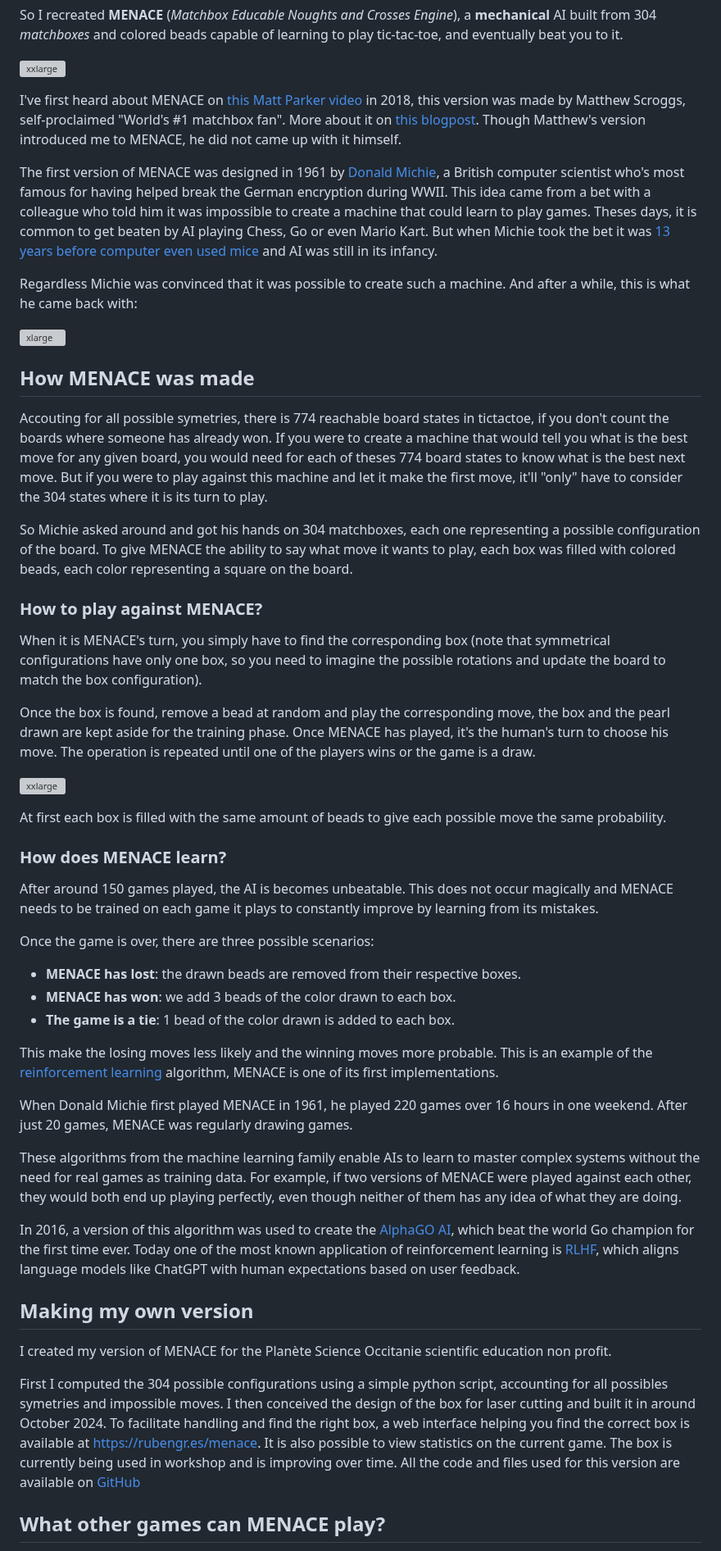
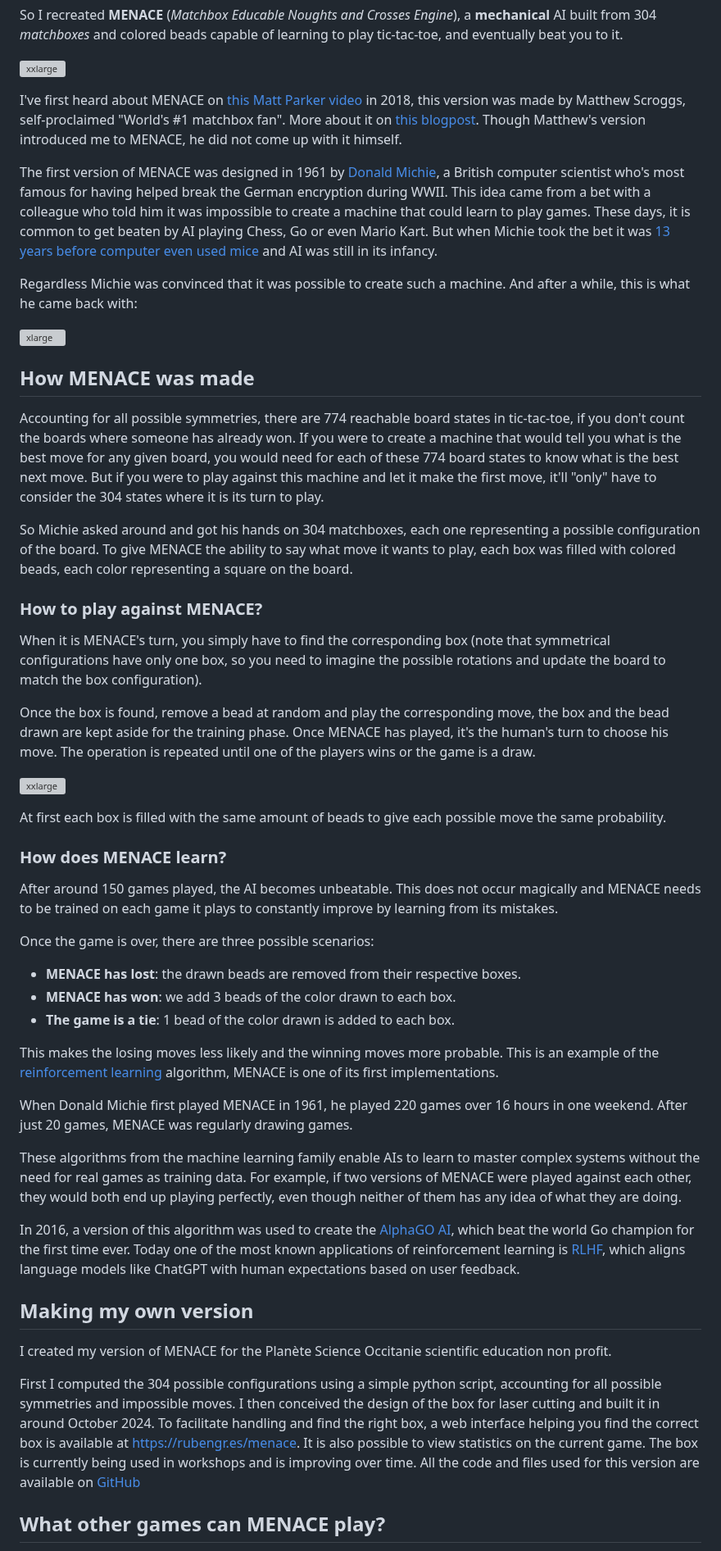
Before and after one commit to RubenGres/blog, a Markdown page: src/posts/menace.md, the part around one of its changes. Shown at 82% size. GitHub-like rendering; grey boxes are pictures that could not be loaded.

Commit message:
Fix typos in menace article

```diff
--- a/src/posts/menace.md
+++ b/src/posts/menace.md
@@ -13,9 +13,9 @@ So I recreated **MENACE** (*Matchbox Educable Noughts and Crosses Engine*), a **
 
 ![xxlarge](/blog/assets/img/menace_rgres.png)
 
-I've first heard about MENACE on [this Matt Parker video](https://www.youtube.com/watch?v=R9c-_neaxeU) in 2018, this version was made by Matthew Scroggs, self-proclaimed "World's #1 matchbox fan". More about it on [this blogpost](https://www.mscroggs.co.uk/blog/19). Though Matthew's version introduced me to MENACE, he did not came up with it himself.
+I've first heard about MENACE on [this Matt Parker video](https://www.youtube.com/watch?v=R9c-_neaxeU) in 2018, this version was made by Matthew Scroggs, self-proclaimed "World's #1 matchbox fan". More about it on [this blogpost](https://www.mscroggs.co.uk/blog/19). Though Matthew's version introduced me to MENACE, he did not come up with it himself.
 
-The first version of MENACE was designed in 1961 by [Donald Michie](https://fr.wikipedia.org/wiki/Donald_Michie), a British computer scientist who's most famous for having helped break the German encryption during WWII. This idea came from a bet with a colleague who told him it was impossible to create a machine that could learn to play games. Theses days, it is common to get beaten by AI playing Chess, Go or even Mario Kart. But when Michie took the bet it was [13 years before computer even used mice](https://en.wikipedia.org/wiki/Xerox_Alto) and AI was still in its infancy.
+The first version of MENACE was designed in 1961 by [Donald Michie](https://fr.wikipedia.org/wiki/Donald_Michie), a British computer scientist who's most famous for having helped break the German encryption during WWII. This idea came from a bet with a colleague who told him it was impossible to create a machine that could learn to play games. These days, it is common to get beaten by AI playing Chess, Go or even Mario Kart. But when Michie took the bet it was [13 years before computer even used mice](https://en.wikipedia.org/wiki/Xerox_Alto) and AI was still in its infancy.
 
 Regardless Michie was convinced that it was possible to create such a machine. And after a while, this is what he came back with:
 
@@ -23,7 +23,7 @@ Regardless Michie was convinced that it was possible to create such a machine. A
 
 ## How MENACE was made
 
-Accouting for all possible symetries, there is 774 reachable board states in tictactoe, if you don't count the boards where someone has already won. If you were to create a machine that would tell you what is the best move for any given board, you would need for each of theses 774 board states to know what is the best next move. But if you were to play against this machine and let it make the first move, it'll "only" have to consider the 304 states where it is its turn to play.
+Accounting for all possible symmetries, there are 774 reachable board states in tic-tac-toe, if you don't count the boards where someone has already won. If you were to create a machine that would tell you what is the best move for any given board, you would need for each of these 774 board states to know what is the best next move. But if you were to play against this machine and let it make the first move, it'll "only" have to consider the 304 states where it is its turn to play.
 
 So Michie asked around and got his hands on 304 matchboxes, each one representing a possible configuration of the board. To give MENACE the ability to say what move it wants to play, each box was filled with colored beads, each color representing a square on the board.
 
@@ -31,7 +31,7 @@ So Michie asked around and got his hands on 304 matchboxes, each one representin
 
 When it is MENACE's turn, you simply have to find the corresponding box (note that symmetrical configurations have only one box, so you need to imagine the possible rotations and update the board to match the box configuration).
 
-Once the box is found, remove a bead at random and play the corresponding move, the box and the pearl drawn are kept aside for the training phase. Once MENACE has played, it's the human's turn to choose his move. The operation is repeated until one of the players wins or the game is a draw.
+Once the box is found, remove a bead at random and play the corresponding move, the box and the bead drawn are kept aside for the training phase. Once MENACE has played, it's the human's turn to choose his move. The operation is repeated until one of the players wins or the game is a draw.
 
 ![xxlarge](/blog/assets/img/menace_diagram.jpg)
 
@@ -39,26 +39,26 @@ At first each box is filled with the same amount of beads to give each possible
 
 ### How does MENACE learn?
 
-After around 150 games played, the AI is becomes unbeatable. This does not occur magically and MENACE needs to be trained on each game it plays to constantly improve by learning from its mistakes.
+After around 150 games played, the AI becomes unbeatable. This does not occur magically and MENACE needs to be trained on each game it plays to constantly improve by learning from its mistakes.
 
 Once the game is over, there are three possible scenarios:
 - **MENACE has lost**: the drawn beads are removed from their respective boxes.
 - **MENACE has won**: we add 3 beads of the color drawn to each box.
 - **The game is a tie**: 1 bead of the color drawn is added to each box.
 
-This make the losing moves less likely and the winning moves more probable. This is an example of the [reinforcement learning](https://en.wikipedia.org/wiki/Reinforcement_learning) algorithm, MENACE is one of its first implementations.
+This makes the losing moves less likely and the winning moves more probable. This is an example of the [reinforcement learning](https://en.wikipedia.org/wiki/Reinforcement_learning) algorithm, MENACE is one of its first implementations.
 
 When Donald Michie first played MENACE in 1961, he played 220 games over 16 hours in one weekend. After just 20 games, MENACE was regularly drawing games.
 
 These algorithms from the machine learning family enable AIs to learn to master complex systems without the need for real games as training data. For example, if two versions of MENACE were played against each other, they would both end up playing perfectly, even though neither of them has any idea of what they are doing.
 
-In 2016, a version of this algorithm was used to create the [AlphaGO AI](https://en.wikipedia.org/wiki/AlphaGo), which beat the world Go champion for the first time ever. Today one of the most known application of reinforcement learning is [RLHF](https://en.wikipedia.org/wiki/Reinforcement_learning_from_human_feedback), which aligns language models like ChatGPT with human expectations based on user feedback.
+In 2016, a version of this algorithm was used to create the [AlphaGO AI](https://en.wikipedia.org/wiki/AlphaGo), which beat the world Go champion for the first time ever. Today one of the most known applications of reinforcement learning is [RLHF](https://en.wikipedia.org/wiki/Reinforcement_learning_from_human_feedback), which aligns language models like ChatGPT with human expectations based on user feedback.
 
 ## Making my own version
 
 I created my version of MENACE for the Planète Science Occitanie scientific education non profit.
 
-First I computed the 304 possible configurations using a simple python script, accounting for all possibles symetries and impossible moves. I then conceived the design of the box for laser cutting and built it in around October 2024. To facilitate handling and find the right box, a web interface helping you find the correct box is available at [https://rubengr.es/menace](https://rubengr.es/menace). It is also possible to view statistics on the current game. The box is currently being used in workshop and is improving over time. All the code and files used for this version are available on [GitHub](https://github.com/RubenGres/menace)
+First I computed the 304 possible configurations using a simple python script, accounting for all possible symmetries and impossible moves. I then conceived the design of the box for laser cutting and built it in around October 2024. To facilitate handling and find the right box, a web interface helping you find the correct box is available at [https://rubengr.es/menace](https://rubengr.es/menace). It is also possible to view statistics on the current game. The box is currently being used in workshops and is improving over time. All the code and files used for this version are available on [GitHub](https://github.com/RubenGres/menace)
 
 ## What other games can MENACE play?
 
```
Also changed, not shown: other parts of src/posts/menace.md (+2 -2 lines).
